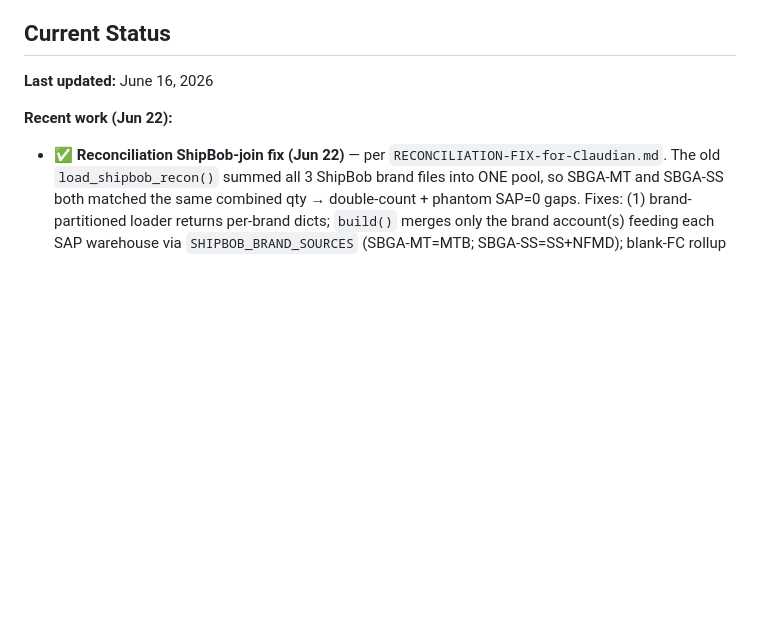
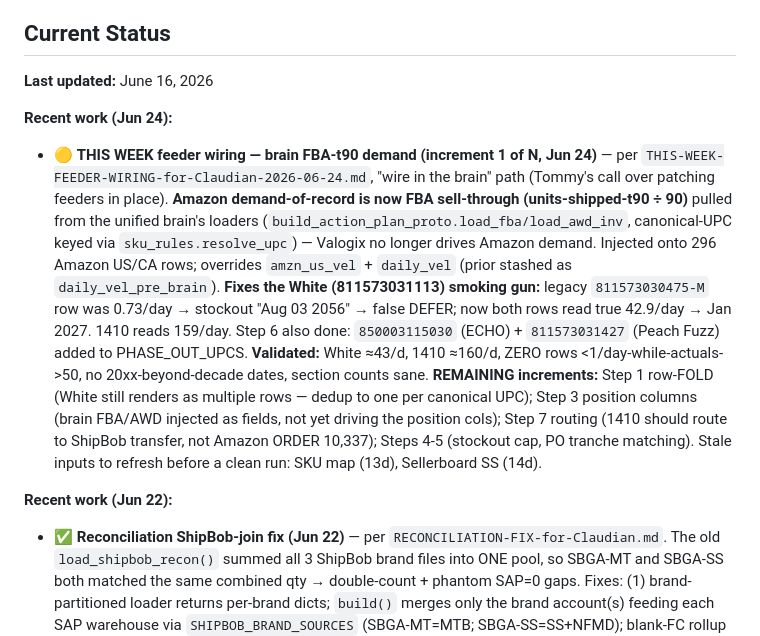
Before and after one commit to tjsapia91/supplychainbrain, a Markdown page: CLAUDE.md, the part around the change. Rendered like a GitHub page; blank space fills up the shorter version.

Commit message:
2026-06-24 — THIS WEEK feeder wiring increment 1 (brain FBA-t90 demand)
Amazon demand-of-record now = FBA t90/90 from the unified brain (not
Valogix). Fixes the White 0.73/day→2056 smoking gun. 296 rows. Step 6
phase-outs added. Validated against acceptance checks. Row-fold +
position cols + 1410 routing are the next increments.

Co-Authored-By: Claude Opus 4.8 <noreply@anthropic.com>

```diff
--- a/CLAUDE.md
+++ b/CLAUDE.md
@@ -168,6 +168,9 @@ This is operator discipline, not bureaucracy. If you don't update on the day, yo
 ## Current Status
 **Last updated:** June 16, 2026
 
+**Recent work (Jun 24):**
+- 🟡 **THIS WEEK feeder wiring — brain FBA-t90 demand (increment 1 of N, Jun 24)** — per `THIS-WEEK-FEEDER-WIRING-for-Claudian-2026-06-24.md`, "wire in the brain" path (Tommy's call over patching feeders in place). **Amazon demand-of-record is now FBA sell-through (units-shipped-t90 ÷ 90)** pulled from the unified brain's loaders (`build_action_plan_proto.load_fba/load_awd_inv`, canonical-UPC keyed via `sku_rules.resolve_upc`) — Valogix no longer drives Amazon demand. Injected onto 296 Amazon US/CA rows; overrides `amzn_us_vel` + `daily_vel` (prior stashed as `daily_vel_pre_brain`). **Fixes the White (811573031113) smoking gun:** legacy `811573030475-M` row was 0.73/day → stockout "Aug 03 2056" → false DEFER; now both rows read true 42.9/day → Jan 2027. 1410 reads 159/day. Step 6 also done: `850003115030` (ECHO) + `811573031427` (Peach Fuzz) added to PHASE_OUT_UPCS. **Validated:** White ≈43/d, 1410 ≈160/d, ZERO rows <1/day-while-actuals->50, no 20xx-beyond-decade dates, section counts sane. **REMAINING increments:** Step 1 row-FOLD (White still renders as multiple rows — dedup to one per canonical UPC); Step 3 position columns (brain FBA/AWD injected as fields, not yet driving the position cols); Step 7 routing (1410 should route to ShipBob transfer, not Amazon ORDER 10,337); Steps 4-5 (stockout cap, PO tranche matching). Stale inputs to refresh before a clean run: SKU map (13d), Sellerboard SS (14d).
+
 **Recent work (Jun 22):**
 - ✅ **Reconciliation ShipBob-join fix (Jun 22)** — per `RECONCILIATION-FIX-for-Claudian.md`. The old `load_shipbob_recon()` summed all 3 ShipBob brand files into ONE pool, so SBGA-MT and SBGA-SS both matched the same combined qty → double-count + phantom SAP=0 gaps. Fixes: (1) brand-partitioned loader returns per-brand dicts; `build()` merges only the brand account(s) feeding each SAP warehouse via `SHIPBOB_BRAND_SOURCES` (SBGA-MT=MTB; SBGA-SS=SS+NFMD); blank-FC rollup row skipped. (2) `sku_rules.resolve_upc` replaces local `_bare_upc` + SAP rows folded to canonical UPC per warehouse (kills in-warehouse double-count from duplicate item records). (3) components stay out (SAP-driven). **Result: TRUE DIFFERENCE −97,677u → −1,331u.** SBGA-MT −16,222 → −6,066 (remaining = real cycle-count candidates 811573031335/31410/31090/31342); SBGA-SS −81,455 → +4,735. Layout/negative-Committed flag/output path unchanged. (Reconciliation is operator-triggered only: `python scripts\build_inventory_reconciliation.py` — separate from the weekly pipeline.)
 - 🟡 **Unified brain — Phase 1 of the weekly-report rewire (Jun 22, IN PROGRESS)** — per `CLAUDIAN-HANDOFF-weekly-report-rewire.md`. Goal: keep `build_report.py`'s LOOK, replace its DATA layer (demand/position/ABC/actions) with the new unified brain (actual sell-through, multi-echelon position, sku_rules remaps). Approach = phased, validate-then-retire; **Phase 1 only this session — build_report.py UNTOUCHED.**
```
